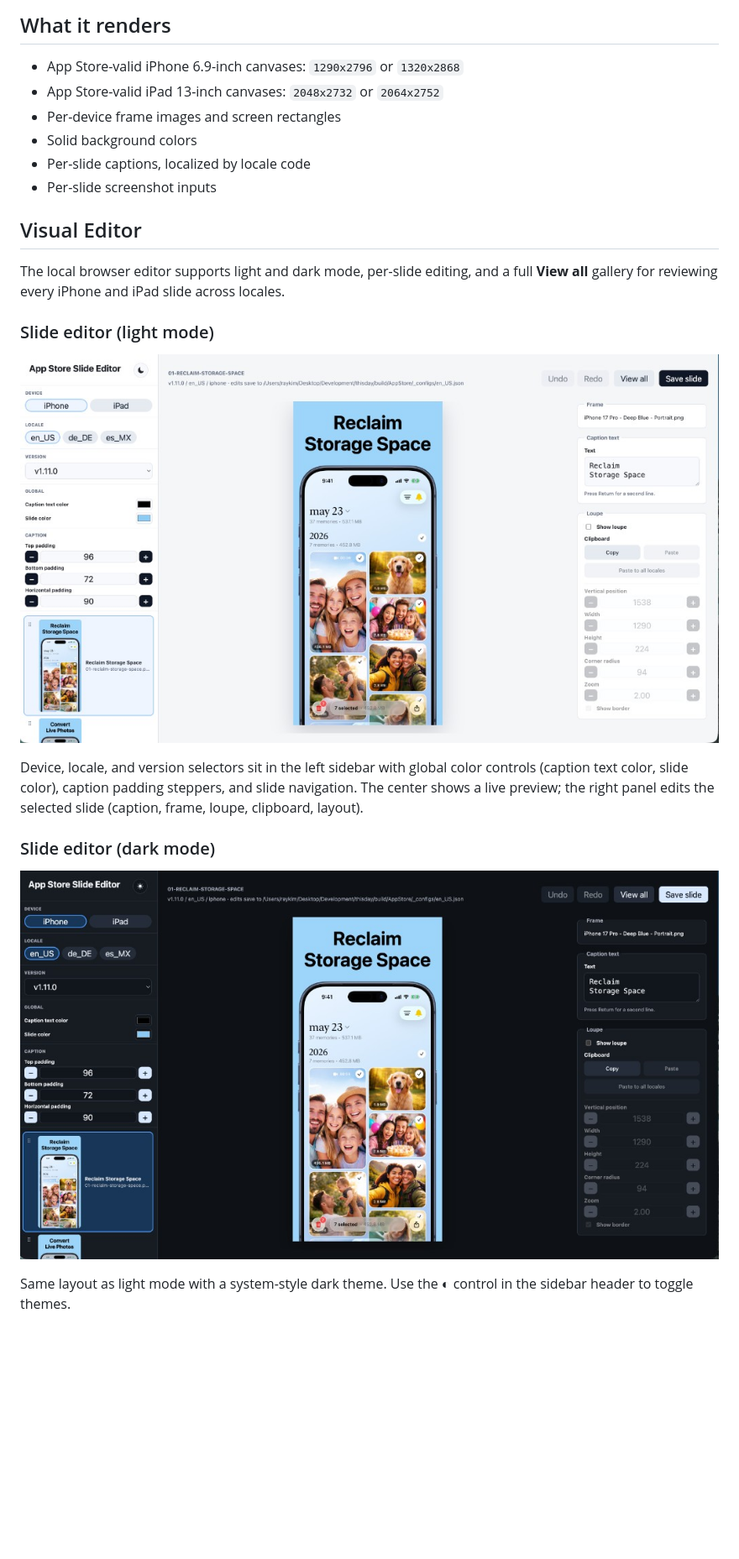
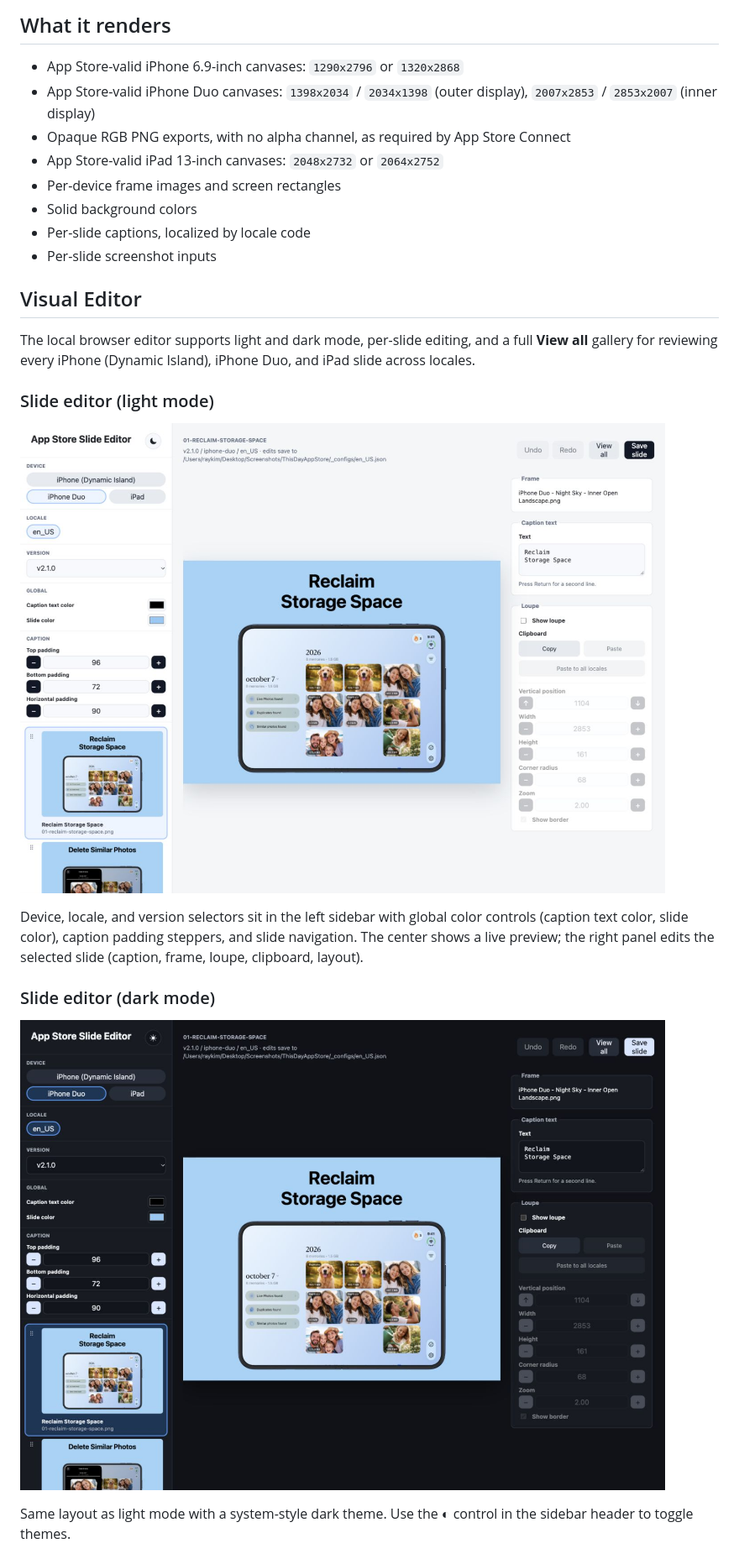
Before and after one commit to rckim77/app-store-slides-tool, a Markdown page: README.md, the part around one of its changes. Shown at 84% size. Drawn GitHub-style; pictures changed too: docs/editor-ui-duo-dark.jpg (added), docs/editor-ui-duo-light.jpg (added); blank space fills up the shorter version.

Commit message:
Add iPhone Duo screenshot support

```diff
--- a/README.md
+++ b/README.md
@@ -44,6 +44,8 @@ Rendered slides are written to the `outputRoot` path in the config, for example:
 ## What it renders
 
 - App Store-valid iPhone 6.9-inch canvases: `1290x2796` or `1320x2868`
+- App Store-valid iPhone Duo canvases: `1398x2034` / `2034x1398` (outer display), `2007x2853` / `2853x2007` (inner display)
+- Opaque RGB PNG exports, with no alpha channel, as required by App Store Connect
 - App Store-valid iPad 13-inch canvases: `2048x2732` or `2064x2752`
 - Per-device frame images and screen rectangles
 - Solid background colors
@@ -52,17 +54,17 @@ Rendered slides are written to the `outputRoot` path in the config, for example:
 
 ## Visual Editor
 
-The local browser editor supports light and dark mode, per-slide editing, and a full **View all** gallery for reviewing every iPhone and iPad slide across locales.
+The local browser editor supports light and dark mode, per-slide editing, and a full **View all** gallery for reviewing every iPhone (Dynamic Island), iPhone Duo, and iPad slide across locales.
 
 ### Slide editor (light mode)
 
-![App Store slide editor in light mode](docs/editor-ui-light.png)
+![App Store slide editor in light mode](docs/editor-ui-duo-light.jpg)
 
 Device, locale, and version selectors sit in the left sidebar with global color controls (caption text color, slide color), caption padding steppers, and slide navigation. The center shows a live preview; the right panel edits the selected slide (caption, frame, loupe, clipboard, layout).
 
 ### Slide editor (dark mode)
 
-![App Store slide editor in dark mode](docs/editor-ui-dark.png)
+![App Store slide editor in dark mode](docs/editor-ui-duo-dark.jpg)
 
 Same layout as light mode with a system-style dark theme. Use the ◐ control in the sidebar header to toggle themes.
 
```
Also changed, not shown: other parts of README.md (+84 -4 lines), docs/editor-gallery-duo.jpg (added), 11 other files.
